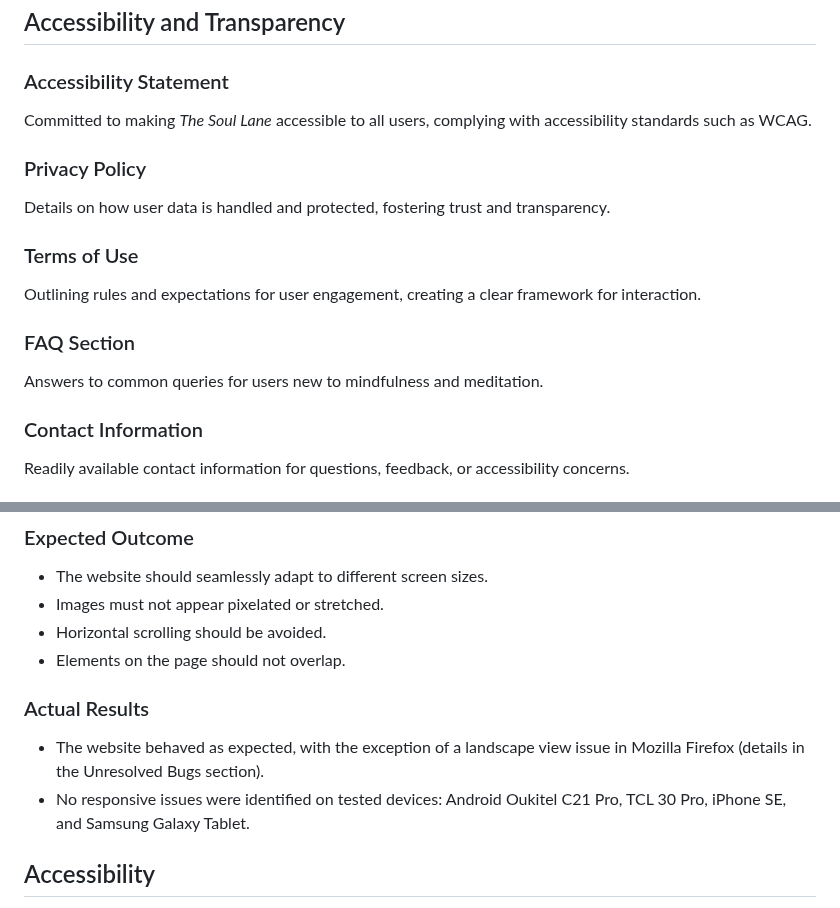
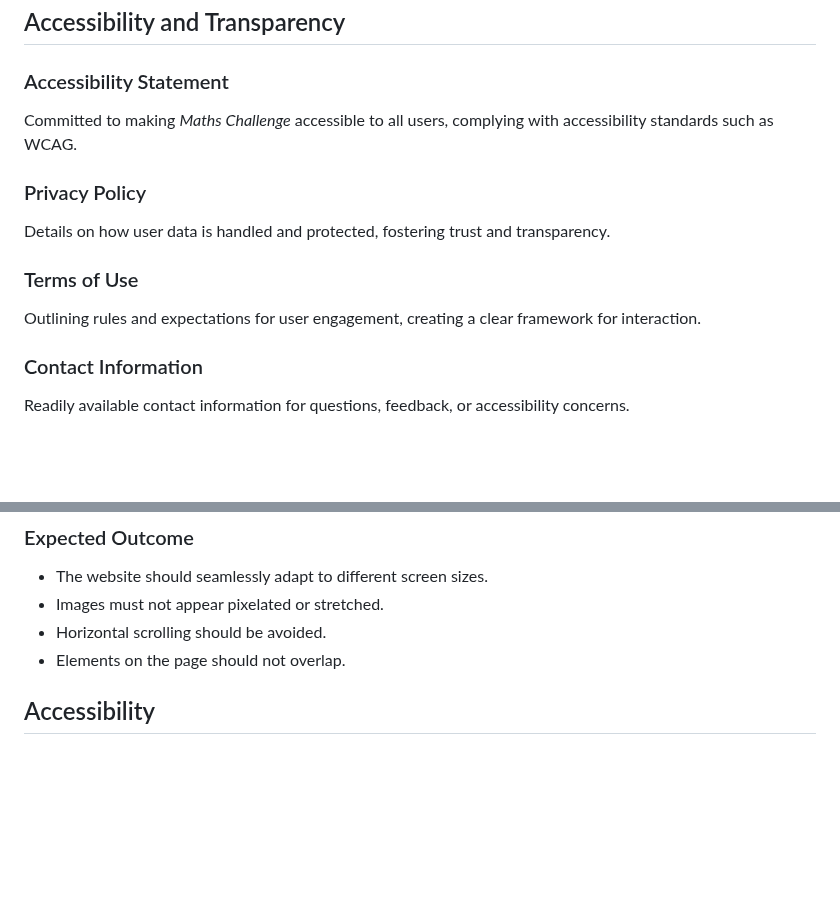
Before and after one commit to abikirkham/maths-challenge, a Markdown page: README.md, 2 parts joined by grey strips. Rendered like a GitHub page; blank space fills up the shorter version.

Commit message:
corrected some speling errors in readme

```diff
--- a/README.md
+++ b/README.md
@@ -93,16 +93,13 @@ Immerse yourself in the thrill of numbers with @2023 Maths Challenge. My footer
 ## Accessibility and Transparency
 
 ### Accessibility Statement
-Committed to making *The Soul Lane* accessible to all users, complying with accessibility standards such as WCAG.
+Committed to making *Maths Challenge* accessible to all users, complying with accessibility standards such as WCAG.
 
 ### Privacy Policy
 Details on how user data is handled and protected, fostering trust and transparency.
 
 ### Terms of Use
 Outlining rules and expectations for user engagement, creating a clear framework for interaction.
-
-### FAQ Section
-Answers to common queries for users new to mindfulness and meditation.
 
 ### Contact Information
 Readily available contact information for questions, feedback, or accessibility concerns.
@@ -127,11 +124,6 @@ Ensure the project is responsive across various screen sizes and browsers, adher
 - Images must not appear pixelated or stretched.
 - Horizontal scrolling should be avoided.
 - Elements on the page should not overlap.
-
-### Actual Results
-
-- The website behaved as expected, with the exception of a landscape view issue in Mozilla Firefox (details in the Unresolved Bugs section).
-- No responsive issues were identified on tested devices: Android Oukitel C21 Pro, TCL 30 Pro, iPhone SE, and Samsung Galaxy Tablet.
 
 ## Accessibility
 
```
